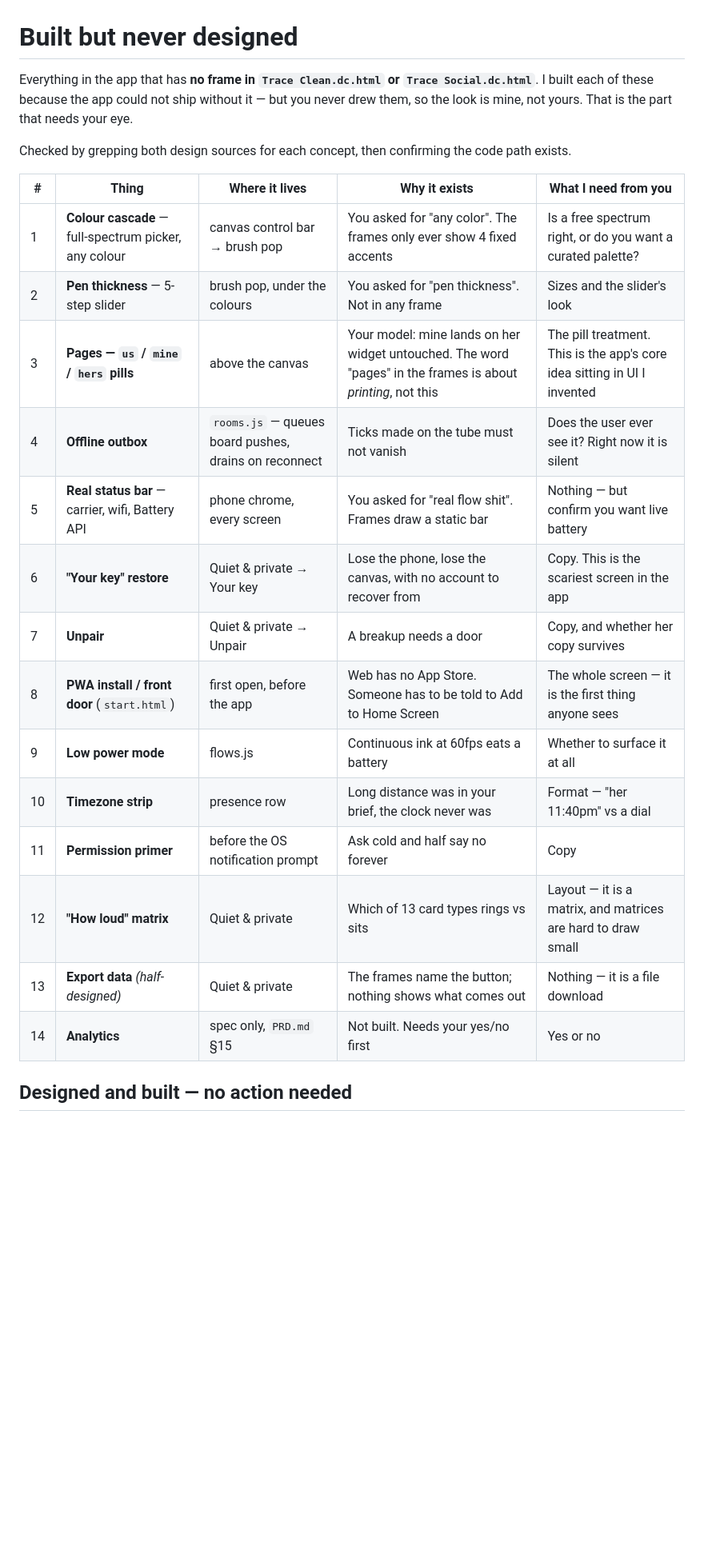
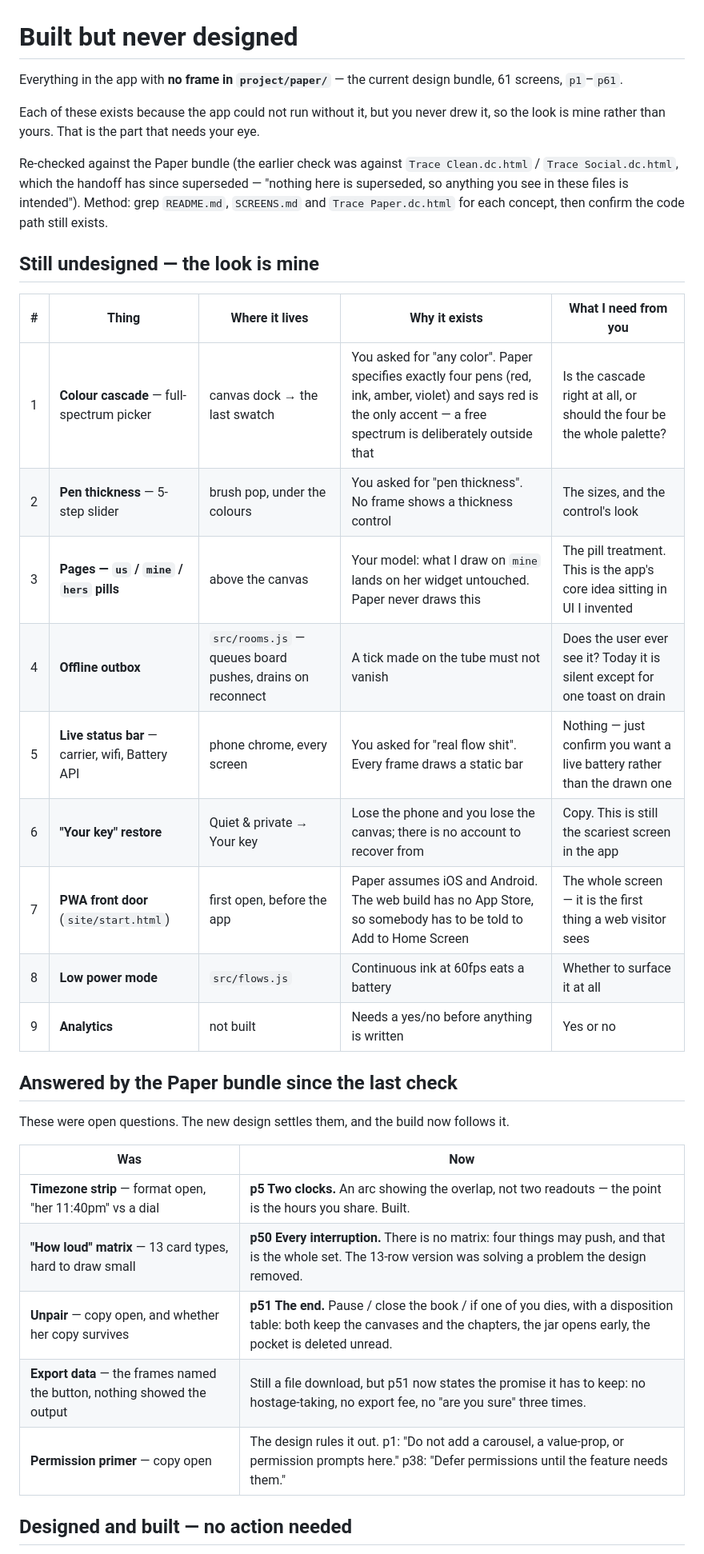
Before and after one commit to KIDUSDANIEL576/trace, a Markdown page: docs/UNDESIGNED.md, the part around one of its changes. Shown at 80% size. Rendered like a GitHub page; blank space fills up the shorter version.

Commit message:
Point the docs at what this repo now builds
The root README still described the repo as a social-post kit whose
deliverable was site/index.html. That build still exists, but the app is
the thing now, and a reader following the README would never have found it.

It now leads with site/app.html and the paper bundle, documents the two
consequences that will bite anyone editing the canvas — 2D contexts have no
cascade, and a stroke stores a palette slot rather than a colour because
strokes sync — and states plainly that this repo is not the shipping app.
The product ships from the React Native codebase; project/github.md has
always said so, and the two histories are unrelated.

UNDESIGNED.md was checked against Trace Clean and Trace Social, which the
handoff has since superseded, so its premise was stale. Re-checked against
the paper bundle: five of its fourteen open questions are now answered by
the design, and one of those is answered by deletion — the "how loud"
matrix was solving a problem p50 removed, because only four things may
push and that is the whole set. Nine remain genuinely undesigned, and the
colour cascade is now a sharper question than before: paper specifies four
pens and one accent, so a free spectrum is outside the spec rather than
merely undrawn.

Co-Authored-By: Claude Opus 5 <noreply@anthropic.com>
Claude-Session: https://claude.ai/code/session_01H9HkjvzvFAtWRSnzPiR3eE

```diff
--- a/docs/UNDESIGNED.md
+++ b/docs/UNDESIGNED.md
@@ -1,27 +1,44 @@
 # Built but never designed
 
-Everything in the app that has **no frame in `Trace Clean.dc.html` or `Trace Social.dc.html`**.
-I built each of these because the app could not ship without it — but you never drew them,
-so the look is mine, not yours. That is the part that needs your eye.
+Everything in the app with **no frame in `project/paper/`** — the current design
+bundle, 61 screens, `p1`–`p61`.
 
-Checked by grepping both design sources for each concept, then confirming the code path exists.
+Each of these exists because the app could not run without it, but you never
+drew it, so the look is mine rather than yours. That is the part that needs
+your eye.
+
+Re-checked against the Paper bundle (the earlier check was against
+`Trace Clean.dc.html` / `Trace Social.dc.html`, which the handoff has since
+superseded — "nothing here is superseded, so anything you see in these files is
+intended"). Method: grep `README.md`, `SCREENS.md` and `Trace Paper.dc.html` for
+each concept, then confirm the code path still exists.
+
+## Still undesigned — the look is mine
 
 | # | Thing | Where it lives | Why it exists | What I need from you |
 |---|---|---|---|---|
-| 1 | **Colour cascade** — full-spectrum picker, any colour | canvas control bar → brush pop | You asked for "any color". The frames only ever show 4 fixed accents | Is a free spectrum right, or do you want a curated palette? |
-| 2 | **Pen thickness** — 5-step slider | brush pop, under the colours | You asked for "pen thickness". Not in any frame | Sizes and the slider's look |
-| 3 | **Pages — `us` / `mine` / `hers` pills** | above the canvas | Your model: mine lands on her widget untouched. The word "pages" in the frames is about *printing*, not this | The pill treatment. This is the app's core idea sitting in UI I invented |
-| 4 | **Offline outbox** | `rooms.js` — queues board pushes, drains on reconnect | Ticks made on the tube must not vanish | Does the user ever see it? Right now it is silent |
-| 5 | **Real status bar** — carrier, wifi, Battery API | phone chrome, every screen | You asked for "real flow shit". Frames draw a static bar | Nothing — but confirm you want live battery |
-| 6 | **"Your key" restore** | Quiet & private → Your key | Lose the phone, lose the canvas, with no account to recover from | Copy. This is the scariest screen in the app |
-| 7 | **Unpair** | Quiet & private → Unpair | A breakup needs a door | Copy, and whether her copy survives |
-| 8 | **PWA install / front door** (`start.html`) | first open, before the app | Web has no App Store. Someone has to be told to Add to Home Screen | The whole screen — it is the first thing anyone sees |
-| 9 | **Low power mode** | flows.js | Continuous ink at 60fps eats a battery | Whether to surface it at all |
-| 10 | **Timezone strip** | presence row | Long distance was in your brief, the clock never was | Format — "her 11:40pm" vs a dial |
-| 11 | **Permission primer** | before the OS notification prompt | Ask cold and half say no forever | Copy |
-| 12 | **"How loud" matrix** | Quiet & private | Which of 13 card types rings vs sits | Layout — it is a matrix, and matrices are hard to draw small |
-| 13 | **Export data** *(half-designed)* | Quiet & private | The frames name the button; nothing shows what comes out | Nothing — it is a file download |
-| 14 | **Analytics** | spec only, `PRD.md` §15 | Not built. Needs your yes/no first | Yes or no |
+| 1 | **Colour cascade** — full-spectrum picker | canvas dock → the last swatch | You asked for "any color". Paper specifies exactly four pens (red, ink, amber, violet) and says red is the only accent — a free spectrum is deliberately outside that | Is the cascade right at all, or should the four be the whole palette? |
+| 2 | **Pen thickness** — 5-step slider | brush pop, under the colours | You asked for "pen thickness". No frame shows a thickness control | The sizes, and the control's look |
+| 3 | **Pages — `us` / `mine` / `hers` pills** | above the canvas | Your model: what I draw on `mine` lands on her widget untouched. Paper never draws this | The pill treatment. This is the app's core idea sitting in UI I invented |
+| 4 | **Offline outbox** | `src/rooms.js` — queues board pushes, drains on reconnect | A tick made on the tube must not vanish | Does the user ever see it? Today it is silent except for one toast on drain |
+| 5 | **Live status bar** — carrier, wifi, Battery API | phone chrome, every screen | You asked for "real flow shit". Every frame draws a static bar | Nothing — just confirm you want a live battery rather than the drawn one |
+| 6 | **"Your key" restore** | Quiet & private → Your key | Lose the phone and you lose the canvas; there is no account to recover from | Copy. This is still the scariest screen in the app |
+| 7 | **PWA front door** (`site/start.html`) | first open, before the app | Paper assumes iOS and Android. The web build has no App Store, so somebody has to be told to Add to Home Screen | The whole screen — it is the first thing a web visitor sees |
+| 8 | **Low power mode** | `src/flows.js` | Continuous ink at 60fps eats a battery | Whether to surface it at all |
+| 9 | **Analytics** | not built | Needs a yes/no before anything is written | Yes or no |
+
+## Answered by the Paper bundle since the last check
+
+These were open questions. The new design settles them, and the build now
+follows it.
+
+| Was | Now |
+|---|---|
+| **Timezone strip** — format open, "her 11:40pm" vs a dial | **p5 Two clocks.** An arc showing the overlap, not two readouts — the point is the hours you share. Built. |
+| **"How loud" matrix** — 13 card types, hard to draw small | **p50 Every interruption.** There is no matrix: four things may push, and that is the whole set. The 13-row version was solving a problem the design removed. |
+| **Unpair** — copy open, and whether her copy survives | **p51 The end.** Pause / close the book / if one of you dies, with a disposition table: both keep the canvases and the chapters, the jar opens early, the pocket is deleted unread. |
+| **Export data** — the frames named the button, nothing showed the output | Still a file download, but p51 now states the promise it has to keep: no hostage-taking, no export fee, no "are you sure" three times. |
+| **Permission primer** — copy open | The design rules it out. p1: "Do not add a carousel, a value-prop, or permission prompts here." p38: "Defer permissions until the feature needs them." |
 
 ## Designed and built — no action needed
 
```
Also changed, not shown: other parts of docs/UNDESIGNED.md (+17 -7 lines), 1 other file.
